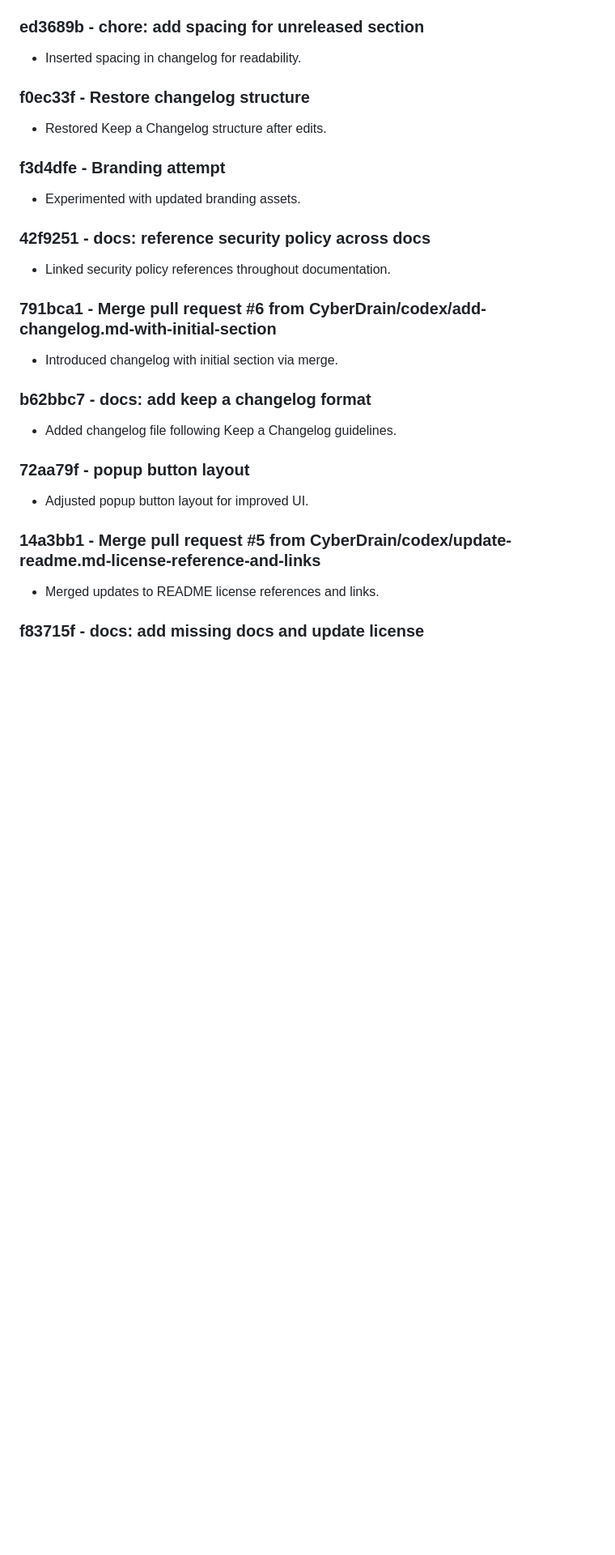
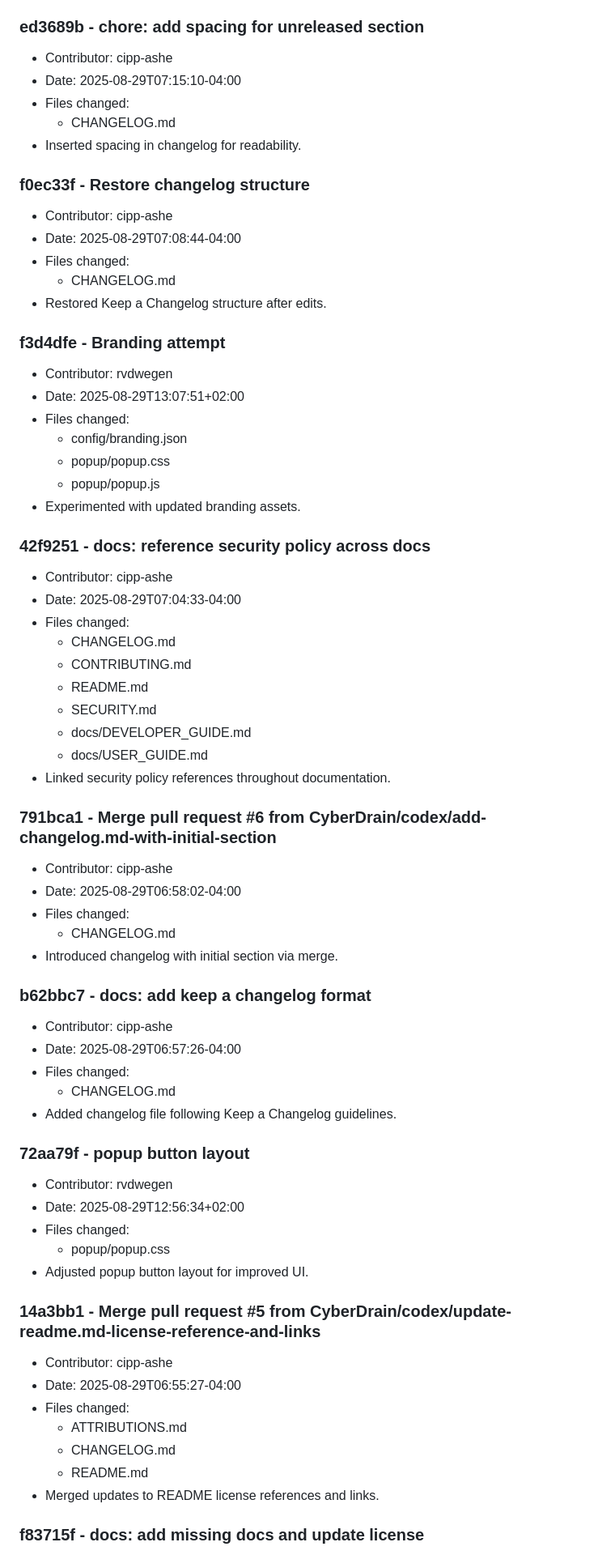
Before and after one commit to jcpit/Check, a Markdown page: CHANGELOG.md, the part around one of its changes. Shown at 81% size. Drawn GitHub-style; blank space fills up the shorter version.

```diff
--- a/CHANGELOG.md
+++ b/CHANGELOG.md
@@ -44,27 +132,68 @@ and this project adheres to [Semantic Versioning](https://semver.org/spec/v2.0.0
 - Added detection rule testing pages including standalone variant.
 
 ### ed3689b - chore: add spacing for unreleased section
+- Contributor: cipp-ashe
+- Date: 2025-08-29T07:15:10-04:00
+- Files changed:
+  - CHANGELOG.md
 - Inserted spacing in changelog for readability.
 
 ### f0ec33f - Restore changelog structure
+- Contributor: cipp-ashe
+- Date: 2025-08-29T07:08:44-04:00
+- Files changed:
+  - CHANGELOG.md
 - Restored Keep a Changelog structure after edits.
 
 ### f3d4dfe - Branding attempt
+- Contributor: rvdwegen
+- Date: 2025-08-29T13:07:51+02:00
+- Files changed:
+  - config/branding.json
+  - popup/popup.css
+  - popup/popup.js
 - Experimented with updated branding assets.
 
 ### 42f9251 - docs: reference security policy across docs
+- Contributor: cipp-ashe
+- Date: 2025-08-29T07:04:33-04:00
+- Files changed:
+  - CHANGELOG.md
+  - CONTRIBUTING.md
+  - README.md
+  - SECURITY.md
+  - docs/DEVELOPER_GUIDE.md
+  - docs/USER_GUIDE.md
 - Linked security policy references throughout documentation.
 
 ### 791bca1 - Merge pull request #6 from CyberDrain/codex/add-changelog.md-with-initial-section
+- Contributor: cipp-ashe
+- Date: 2025-08-29T06:58:02-04:00
+- Files changed:
+  - CHANGELOG.md
 - Introduced changelog with initial section via merge.
 
 ### b62bbc7 - docs: add keep a changelog format
+- Contributor: cipp-ashe
+- Date: 2025-08-29T06:57:26-04:00
+- Files changed:
+  - CHANGELOG.md
 - Added changelog file following Keep a Changelog guidelines.
 
 ### 72aa79f - popup button layout
+- Contributor: rvdwegen
+- Date: 2025-08-29T12:56:34+02:00
+- Files changed:
+  - popup/popup.css
 - Adjusted popup button layout for improved UI.
 
 ### 14a3bb1 - Merge pull request #5 from CyberDrain/codex/update-readme.md-license-reference-and-links
+- Contributor: cipp-ashe
+- Date: 2025-08-29T06:55:27-04:00
+- Files changed:
+  - ATTRIBUTIONS.md
+  - CHANGELOG.md
+  - README.md
 - Merged updates to README license references and links.
 
 ### f83715f - docs: add missing docs and update license
```
Also changed, not shown: other parts of CHANGELOG.md (+203 -0 lines).
